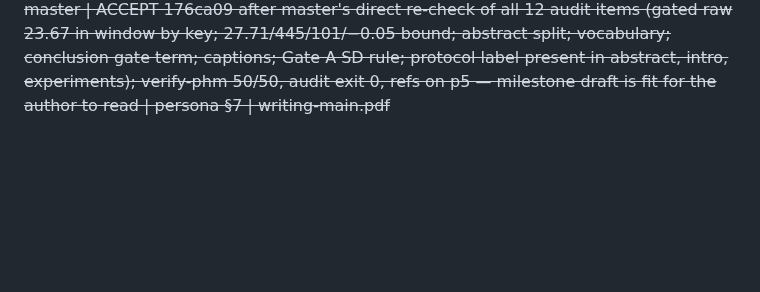
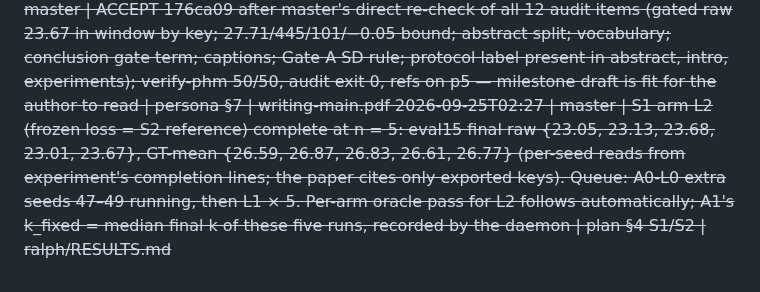
Before and after one commit to Limtriangle/paper, a Markdown page: ralph/DECISIONS.md, the part around the change. Drawn GitHub-style; blank space fills up the shorter version.

Commit message:
decisions: S1 arm L2 complete at n=5
Co-Authored-By: Claude Fable 5.1 <noreply@anthropic.com>

```diff
--- a/ralph/DECISIONS.md
+++ b/ralph/DECISIONS.md
@@ -167,3 +167,4 @@ Gate verdicts: `GATE <name>: PASS|FAIL|PIVOT-x`. Human answers carry `[human]`.
 2026-09-24T20:48 | master | MILESTONE AUDIT of c8c1b6c (3 section auditors + master's tooling run): all 45 bound values match their keys; tooling green; hardware statement correct. Defects sent to writing: (1) experiments.tex places the gated GT-mean 27.73 inside the RAW window — the in-window gated read is the gated raw mean 23.67 (key exists in the summary, not yet in phm-spec); (2) abstract labels the paper's own 28.2 as third-party; (3) intro's 23.25 lacks "under our protocol"; (4) "one hundred checkpoints" is 101 by key; (5) "equivalent" is outside the vocabulary; (6) 0.16 is the seed SD, not "selection and seed noise"; (7) conclusion omits the gate term the results include; (8) Gate A paragraph must state the SD criterion (0.47 ≤ 0.5) and the extra-seed rule; (9) bind 445, 27.71, 101, and the 0.05 window gap (derived key requested from experiment); (10) "twelve LCA blocks" must note the I-branch block that receives no gradient; (11) captions: "under our protocol" + seed count + final-checkpoint read-out on app_gatea_seeds and app_s3, app_s2_arms self-contained, bold promise only once measured. Provisional S1/S2 sentences stay as-if-final by the placeholder convention until their JSONs exist | persona §7 | ralph/DECISIONS.md
 2026-09-24T19:00 | writing | Master's audit of c8c1b6c applied (12 items): gated RAW mean \phm{23.67} (gated.raw_psnr.mean) is the read inside the raw window, GT-mean 27.73 moved beside the README \phm{27.71} (now bound to phase0_codebase readme key); abstract splits paper 28.2 from third-party 23.5-24.0; "under our protocol" added to the intro key-observation; "one hundred checkpoints" -> \phm{101} (oracle n_checkpoints); "equivalent" -> "removable"; S3 paragraph lists selection \phm{0.06} and seed noise \phm{0.16} separately; conclusion names rescaling, gate, selection, seed noise; Gate A paragraph states SD 0.47 <= 0.5 passes and the 0.4-0.5 rule adds seeds 47-49 (running); \phm{445} bound to phase0_val_split_scene n_train (method + results); window gap bound as \phm{-0.05} (window.final_raw_mean_minus_lower); method notes the dead I-branch LCA block; captions of app_gatea_seeds/app_s3/app_s2_arms state protocol, seed count, read-out and promise bold only for measured cells; gen-table MISSING message corrected. Reading-guide sentence dropped to keep p4. verify-phm 50/50, 0 unbacked; audit exit 0 | master audit | writing/section/*.tex, writing/tables/spec.json, tooling/gen-table.py, ralph/phm-spec.json, ralph/PH-LEDGER.md
 2026-09-24T20:51 | master | ACCEPT 176ca09 after master's direct re-check of all 12 audit items (gated raw 23.67 in window by key; 27.71/445/101/−0.05 bound; abstract split; vocabulary; conclusion gate term; captions; Gate A SD rule; protocol label present in abstract, intro, experiments); verify-phm 50/50, audit exit 0, refs on p5 — milestone draft is fit for the author to read | persona §7 | writing-main.pdf
+2026-09-25T02:27 | master | S1 arm L2 (frozen loss = S2 reference) complete at n = 5: eval15 final raw {23.05, 23.13, 23.68, 23.01, 23.67}, GT-mean {26.59, 26.87, 26.83, 26.61, 26.77} (per-seed reads from experiment's completion lines; the paper cites only exported keys). Queue: A0-L0 extra seeds 47–49 running, then L1 × 5. Per-arm oracle pass for L2 follows automatically; A1's k_fixed = median final k of these five runs, recorded by the daemon | plan §4 S1/S2 | ralph/RESULTS.md
```
